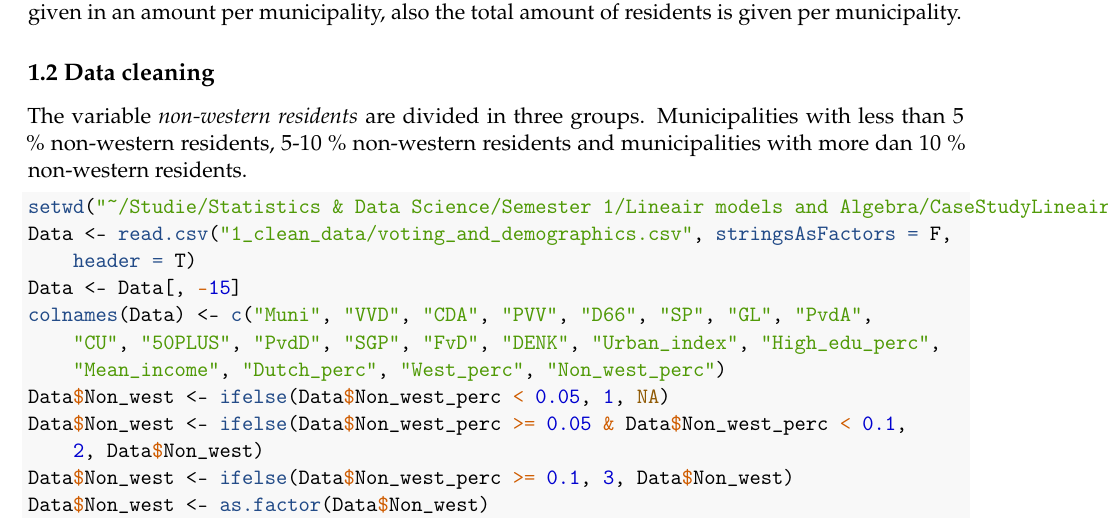
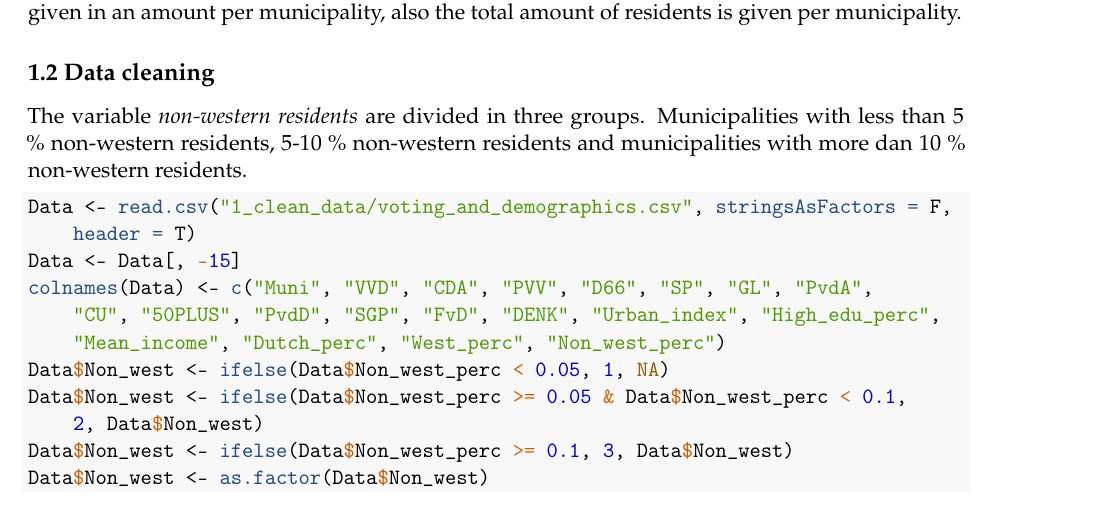
Before and after one commit to HelloFloor/CaseStudyLineair2018, a LaTeX paper (Report.tex): part of page 2 of 6, cut so that both start at the same text. Compiled offline with pdfLaTeX.

Commit message:
Kleine veranderingen

```diff
--- a/Report.tex
+++ b/Report.tex
@@ -188,7 +188,6 @@ residents.
 
 \begin{Shaded}
 \begin{Highlighting}[]
-\KeywordTok{setwd}\NormalTok{(}\StringTok{"~/Studie/Statistics & Data Science/Semester 1/Lineair models and Algebra/CaseStudyLineair2018"}\NormalTok{)}
 \NormalTok{Data <-}\StringTok{ }\KeywordTok{read.csv}\NormalTok{(}\StringTok{"1_clean_data/voting_and_demographics.csv"}\NormalTok{, }\DataTypeTok{stringsAsFactors =}\NormalTok{ F, }
     \DataTypeTok{header =}\NormalTok{ T)}
 \NormalTok{Data <-}\StringTok{ }\NormalTok{Data[, }\OperatorTok{-}\DecValTok{15}\NormalTok{]}
```
Also changed, not shown: Plots/avPlots1.png (added), Plots/avPlots3.png (added), Plots/model1ass1.png (added), Report.pdf, Report_files/figure-latex/correlation_heatmap-1.pdf, Report_files/figure-latex/demographics_data-1.pdf, Report_files/figure-latex/multi_boxplots-1.pdf, Report_files/figure-latex/multi_plots-1.pdf, 1 other file.
